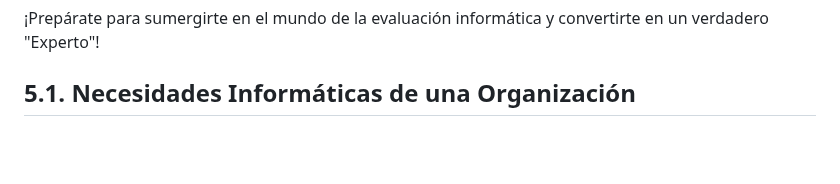
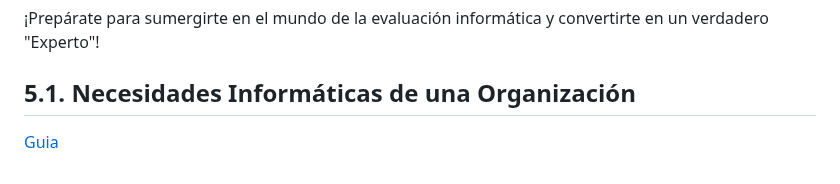
Before and after one commit to LeonRamos5366/SmartTeach, a Markdown page: Informatica.md, the part around the change. GitHub-like rendering; blank space fills up the shorter version.

```diff
--- a/Informatica.md
+++ b/Informatica.md
@@ -252,3 +252,4 @@ Beneficios del Juego:
 ¡Prepárate para sumergirte en el mundo de la evaluación informática y convertirte en un verdadero "Experto"!
 
 ## 5.1. Necesidades Informáticas de una Organización
+[Guia]()
```
